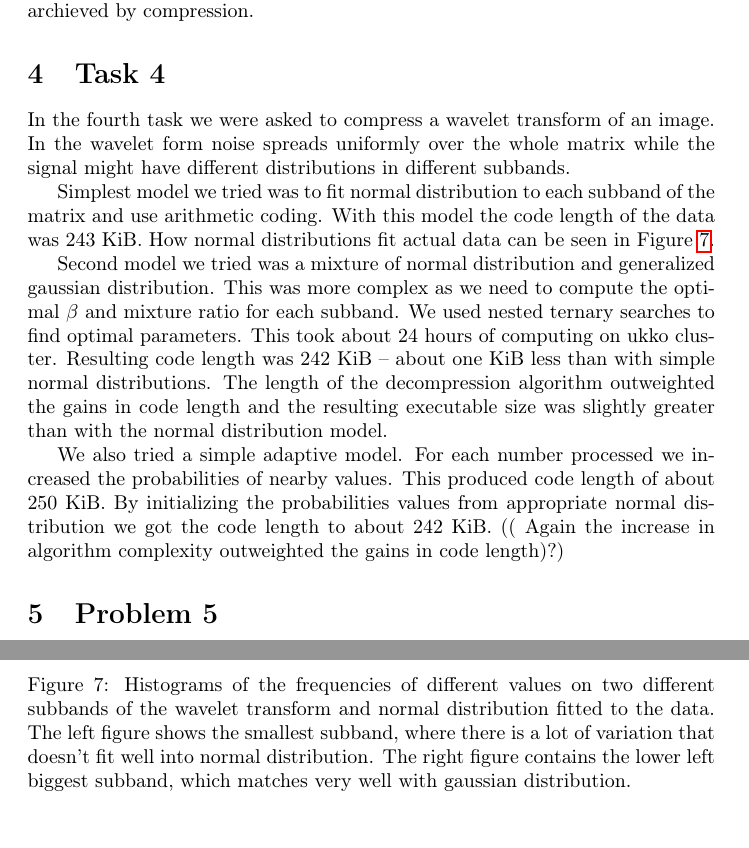
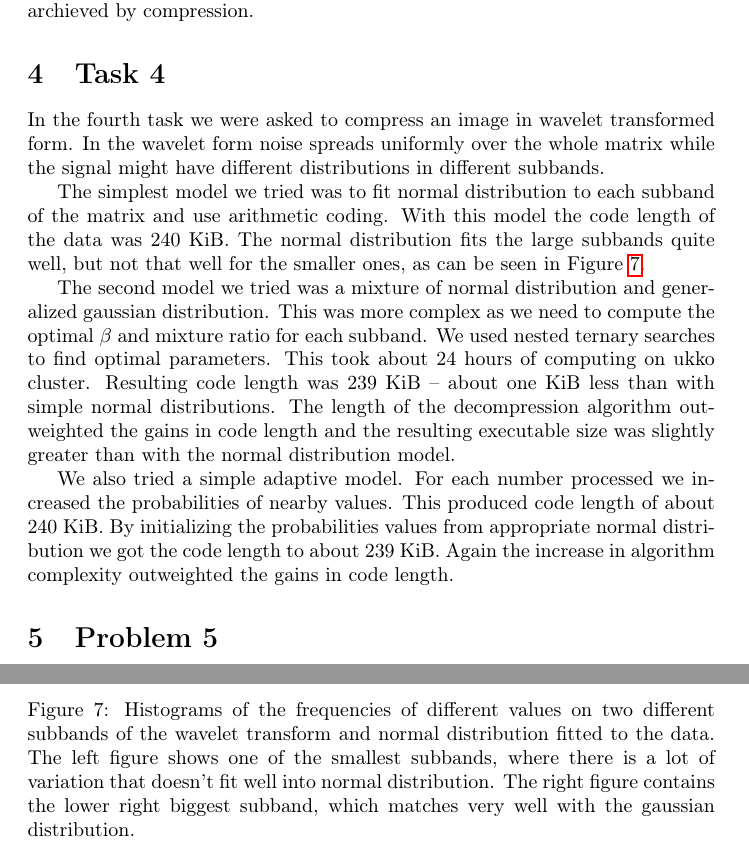
Before and after one commit to ahartik/itm-compression, a LaTeX document (doc/doc.tex): two parts of pages 6 and 8 of 10, joined at a grey line, cut so that both start at the same text, the shorter picture padded with empty space. Compiled offline with pdfLaTeX.

Commit message:
small changes to sec4

```diff
--- a/doc/doc.tex
+++ b/doc/doc.tex
@@ -210,29 +210,29 @@ The size is so small that it didn't seem sensible to compress it more as any any
 
 \section{Task 4}
 
-In the fourth task we were asked to compress a wavelet transform of an image. In the wavelet form noise spreads
+In the fourth task we were asked to compress an image in wavelet transformed form. In the wavelet form noise spreads
 uniformly over the whole matrix while the signal might have different distributions in different subbands.
 
-Simplest model we tried was to fit normal distribution to each subband of the matrix and use arithmetic coding.
-With this model the code length of the data was 243~KiB. How normal distributions fit actual data can be seen in Figure~\ref{fig:histo}.
+The simplest model we tried was to fit normal distribution to each subband of the matrix and use arithmetic coding.
+With this model the code length of the data was 240~KiB. The normal distribution fits the large subbands quite well, but not that well for the smaller ones, as can be seen in Figure~\ref{fig:histo}.
 
 \begin{figure}
 	\includegraphics[scale=0.5]{histo1}
 	\includegraphics[scale=0.5]{histo15}
-	\caption{Histograms of the frequencies of different values on two different subbands of the wavelet transform and normal distribution fitted to the data. The left figure shows the smallest subband, where there is a lot of variation that doesn't fit well into normal distribution. The right figure contains the lower left biggest subband, which matches very well with gaussian distribution.}\label{fig:histo}
+	\caption{Histograms of the frequencies of different values on two different subbands of the wavelet transform and normal distribution fitted to the data. The left figure shows one of the smallest subbands, where there is a lot of variation that doesn't fit well into normal distribution. The right figure contains the lower right biggest subband, which matches very well with the gaussian distribution.}\label{fig:histo}
 \end{figure}
 
-Second model we tried was a mixture of normal distribution and generalized gaussian distribution. This was more complex
+The second model we tried was a mixture of normal distribution and generalized gaussian distribution. This was more complex
 as we need to compute the optimal $\beta$ and mixture ratio for each subband. We used nested ternary searches to find optimal parameters.
-This took about 24 hours of computing on ukko cluster. Resulting code length was 242~KiB -- about one KiB less than with simple normal distributions.
+This took about 24 hours of computing on ukko cluster. Resulting code length was 239~KiB -- about one KiB less than with simple normal distributions.
 The length of the decompression algorithm outweighted the gains in code length and the resulting executable size was slightly
 greater than with the normal distribution model.
 
 We also tried a simple adaptive model.
 For each number processed we increased the probabilities of nearby values.
-This produced code length of about 250~KiB.
-By initializing the probabilities values from appropriate normal distribution we got the code length to about 242~KiB.
-(( Again the increase in algorithm complexity outweighted the gains in code length)?)
+This produced code length of about 240~KiB.
+By initializing the probabilities values from appropriate normal distribution we got the code length to about 239~KiB.
+Again the increase in algorithm complexity outweighted the gains in code length.
 
 \section{Problem 5}
 
```
